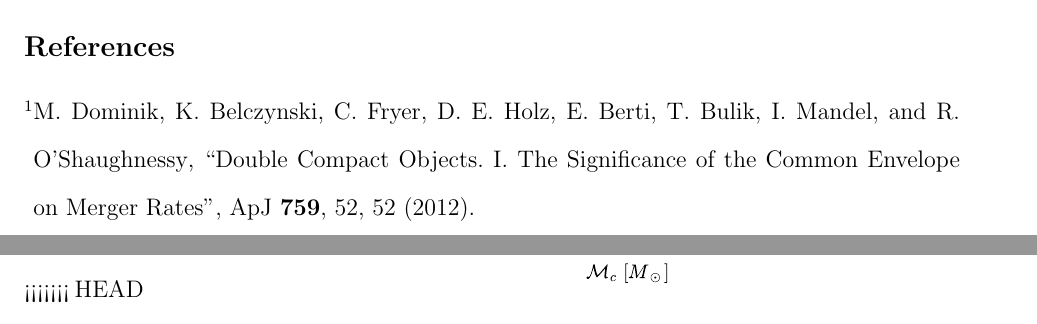
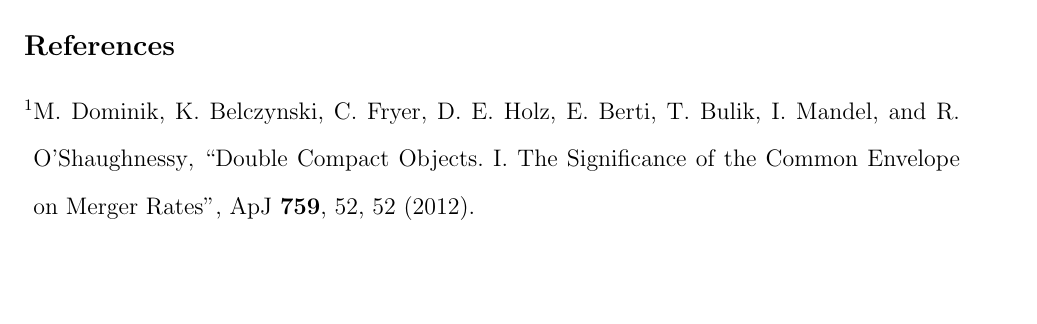
Before and after one commit to TheCentralLimit/ClassifiedDocument, a LaTeX document (report.tex, which reads sec_classification.tex): two parts of pages 5 and 6 of 8 before the commit and part of page 7 of 7 after it, the two joined at a grey line, cut so that both start at the same text, the shorter picture padded with empty space. Compiled offline with pdfLaTeX.

Commit message:
Cleaned out poop

```diff
--- a/sec_classification.tex
+++ b/sec_classification.tex
@@ -1,9 +1,5 @@
 \subsection{Overview}
 
 \begin{figure}[ht]
-<<<<<<< HEAD
-  \includegraphics[width=\columnwidth]{img/output/chirp-mass-distribution}
-  \caption{}
-=======
   \includegraphics[width=\columnwidth]{img/chirp-mass-distribution}
   \caption{Estimated rate of compact binary mergers, based on 5000 synthetic observations. Blue line is weighted histogram fit. Red curve is power law fit. Shaded regions are 1-$\sigma$ error bars. Vertical dashed line is boundary between events with counterparts and without.}
```
Also changed, not shown: sec_classification.tex (1 more changed lines).
